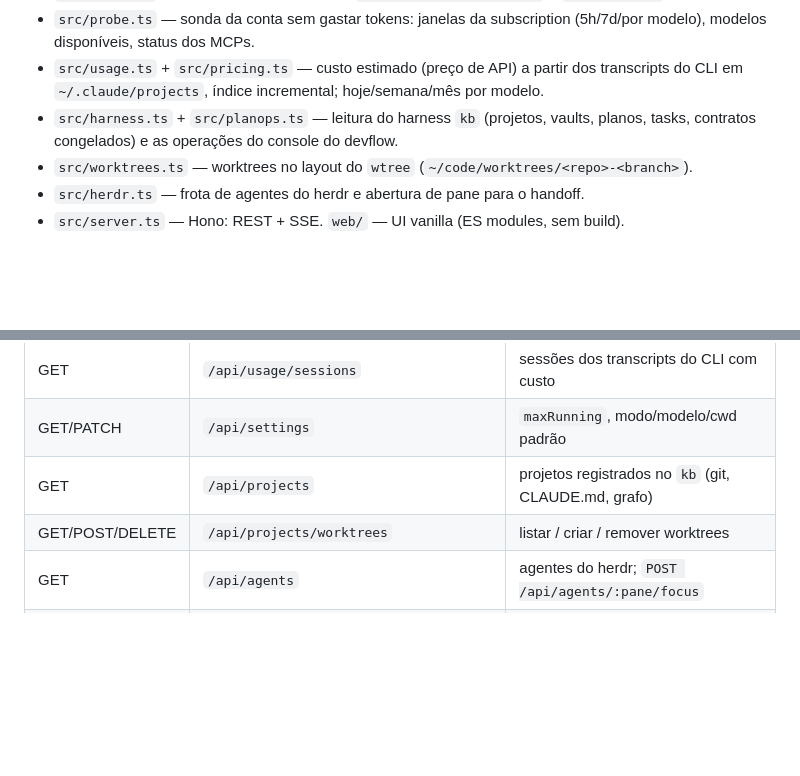
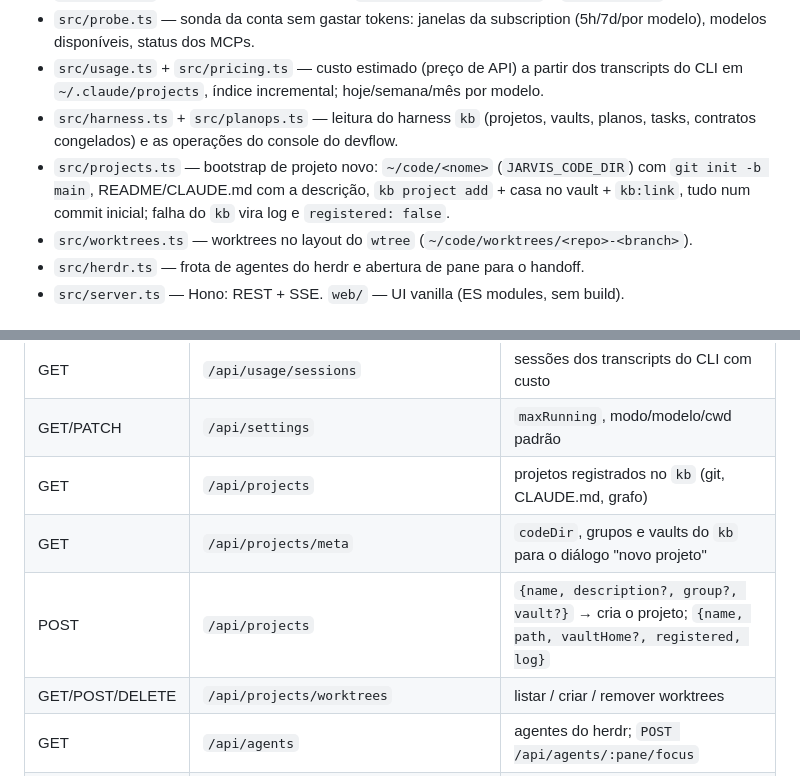
Before and after one commit to guilhermegregio/agentic-os, a Markdown page: README.md, 2 parts joined by grey strips. GitHub-like rendering; blank space fills up the shorter version.

Commit message:
T03(agentic-os-novo-projeto): README com src/projects.ts e as rotas do projeto novo
Smoke real ponta a ponta: 14 cenários do contrato verificados em :4757
(zz-smoke criado, kb map ✓, sessão aberta no cwd novo, cleanup).

Co-Authored-By: Claude Fable 5.1 <noreply@anthropic.com>
Claude-Session: https://claude.ai/code/session_01LXc5YXFu4HPirugRhLLZZE

```diff
--- a/README.md
+++ b/README.md
@@ -69,6 +69,9 @@ de agentes ficam vazios (o chat, as sessões e o painel de custos funcionam sozi
   transcripts do CLI em `~/.claude/projects`, índice incremental; hoje/semana/mês por modelo.
 - `src/harness.ts` + `src/planops.ts` — leitura do harness `kb` (projetos, vaults,
   planos, tasks, contratos congelados) e as operações do console do devflow.
+- `src/projects.ts` — bootstrap de projeto novo: `~/code/<nome>` (`JARVIS_CODE_DIR`) com
+  `git init -b main`, README/CLAUDE.md com a descrição, `kb project add` + casa no vault +
+  `kb:link`, tudo num commit inicial; falha do `kb` vira log e `registered: false`.
 - `src/worktrees.ts` — worktrees no layout do `wtree` (`~/code/worktrees/<repo>-<branch>`).
 - `src/herdr.ts` — frota de agentes do herdr e abertura de pane para o handoff.
 - `src/server.ts` — Hono: REST + SSE. `web/` — UI vanilla (ES modules, sem build).
@@ -82,6 +85,8 @@ de agentes ficam vazios (o chat, as sessões e o painel de custos funcionam sozi
 | GET | `/api/usage/sessions` | sessões dos transcripts do CLI com custo |
 | GET/PATCH | `/api/settings` | `maxRunning`, modo/modelo/cwd padrão |
 | GET | `/api/projects` | projetos registrados no `kb` (git, CLAUDE.md, grafo) |
+| GET | `/api/projects/meta` | `codeDir`, grupos e vaults do `kb` para o diálogo "novo projeto" |
+| POST | `/api/projects` | `{name, description?, group?, vault?}` → cria o projeto; `{name, path, vaultHome?, registered, log}` |
 | GET/POST/DELETE | `/api/projects/worktrees` | listar / criar / remover worktrees |
 | GET | `/api/agents` | agentes do herdr; `POST /api/agents/:pane/focus` |
 | GET | `/api/plans` · `/api/plans/:vault/:slug` | planos do devflow, markdown, tasks, contratos |
```
